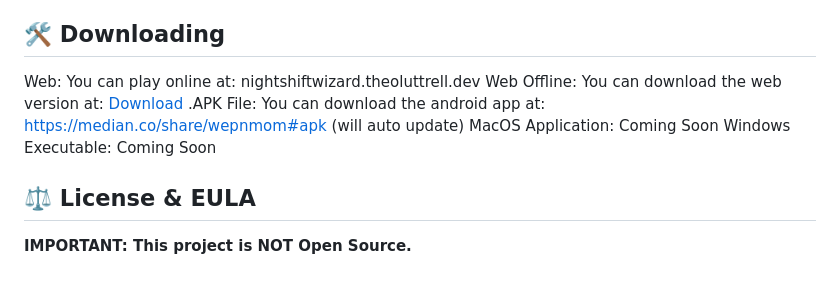
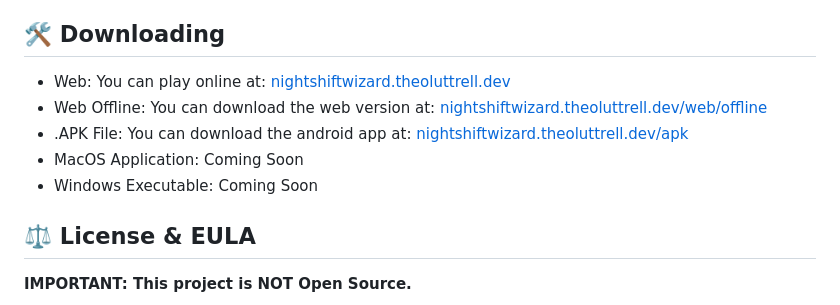
Before and after one commit to theo-luttrell/nightshiftwizard, a Markdown page: README.md, the part around the change. Drawn GitHub-style; blank space fills up the shorter version.

```diff
--- a/README.md
+++ b/README.md
@@ -39,11 +39,11 @@
 ## 🛠️ Downloading
 
 
-Web: You can play online at: nightshiftwizard.theoluttrell.dev
-Web Offline: You can download the web version at: <a target="_blank" href="https://raw.githubusercontent.com/theo-luttrell/nightshiftwizard/refs/heads/main/index.html" download="Night Shift Wizard">Download</a>
-.APK File: You can download the android app at: https://median.co/share/wepnmom#apk (will auto update)
-MacOS Application: Coming Soon
-Windows Executable: Coming Soon
+* Web: You can play online at: [nightshiftwizard.theoluttrell.dev](nightshiftwizard.theoluttrell.dev)
+* Web Offline: You can download the web version at: [nightshiftwizard.theoluttrell.dev/web/offline](nightshiftwizard.theoluttrell.dev/web/offline)
+* .APK File: You can download the android app at: [nightshiftwizard.theoluttrell.dev/apk](nightshiftwizard.theoluttrell.dev/apk)
+* MacOS Application: Coming Soon
+* Windows Executable: Coming Soon
 
 
 ## ⚖️ License & EULA
```
